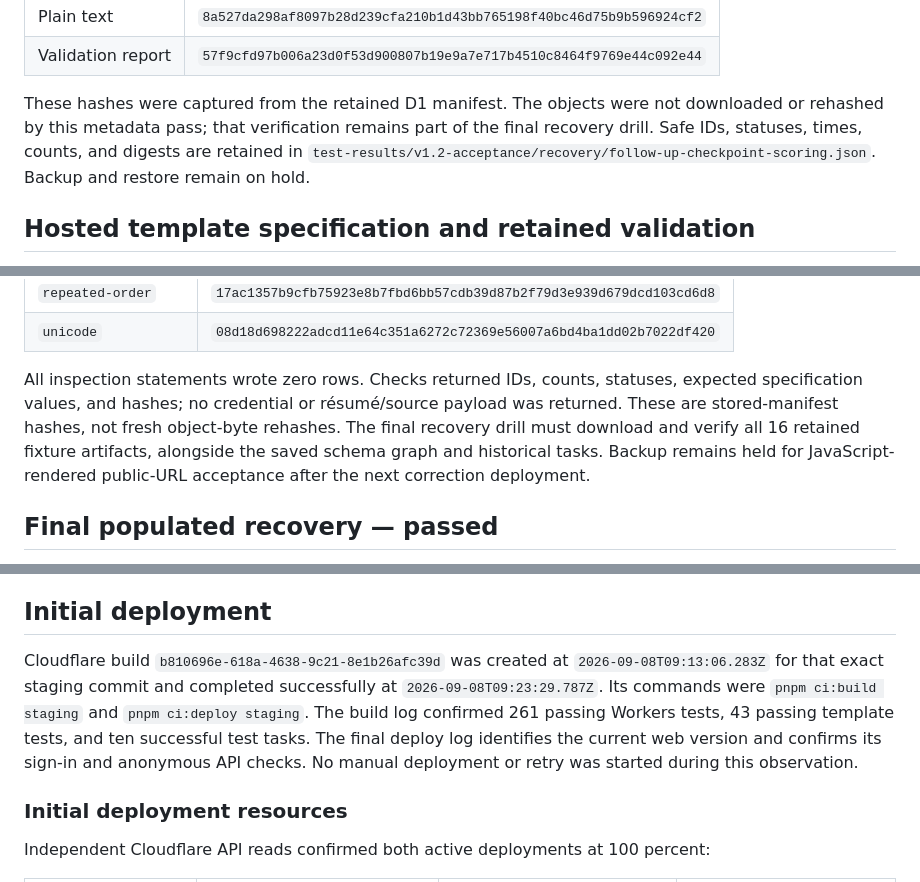
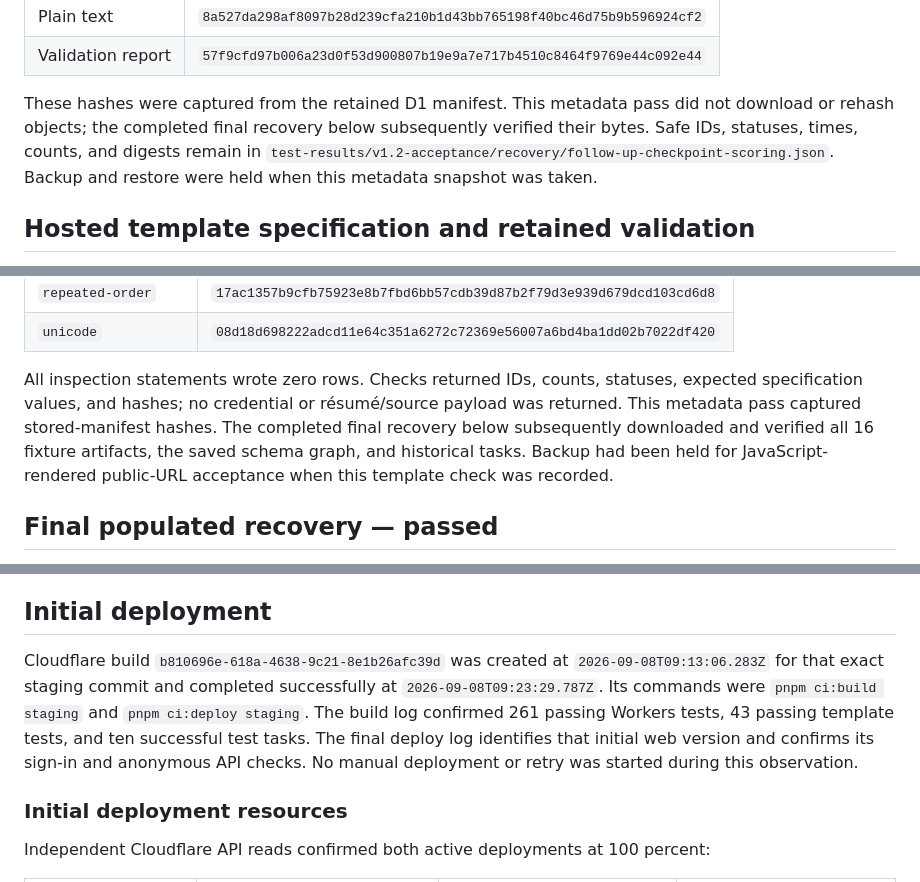
Before and after one commit to joshuasilva414/river-resume-builder, a Markdown page: docs/implementation/v1.2-staging-recovery.md, 3 parts joined by grey strips. Rendered like a GitHub page.

```diff
--- a/docs/implementation/v1.2-staging-recovery.md
+++ b/docs/implementation/v1.2-staging-recovery.md
@@ -113,7 +113,7 @@ The retained artifact manifest records these SHA-256 values:
 | Plain text | `8a527da298af8097b28d239cfa210b1d43bb765198f40bc46d75b9b596924cf2` |
 | Validation report | `57f9cfd97b006a23d0f53d900807b19e9a7e717b4510c8464f9769e44c092e44` |
 
-These hashes were captured from the retained D1 manifest. The objects were not downloaded or rehashed by this metadata pass; that verification remains part of the final recovery drill. Safe IDs, statuses, times, counts, and digests are retained in `test-results/v1.2-acceptance/recovery/follow-up-checkpoint-scoring.json`. Backup and restore remain on hold.
+These hashes were captured from the retained D1 manifest. This metadata pass did not download or rehash objects; the completed final recovery below subsequently verified their bytes. Safe IDs, statuses, times, counts, and digests remain in `test-results/v1.2-acceptance/recovery/follow-up-checkpoint-scoring.json`. Backup and restore were held when this metadata snapshot was taken.
 
 ## Hosted template specification and retained validation
 
@@ -137,7 +137,7 @@ Validation `01a080db-f1e2-7ad7-b45b-1043f7780913`, operation `01a080db-f1e2-70d6
 | `repeated-order` | `17ac1357b9cfb75923e8b7fbd6bb57cdb39d87b2f79d3e939d679dcd103cd6d8` |
 | `unicode` | `08d18d698222adcd11e64c351a6272c72369e56007a6bd4ba1dd02b7022df420` |
 
-All inspection statements wrote zero rows. Checks returned IDs, counts, statuses, expected specification values, and hashes; no credential or résumé/source payload was returned. These are stored-manifest hashes, not fresh object-byte rehashes. The final recovery drill must download and verify all 16 retained fixture artifacts, alongside the saved schema graph and historical tasks. Backup remains held for JavaScript-rendered public-URL acceptance after the next correction deployment.
+All inspection statements wrote zero rows. Checks returned IDs, counts, statuses, expected specification values, and hashes; no credential or résumé/source payload was returned. This metadata pass captured stored-manifest hashes. The completed final recovery below subsequently downloaded and verified all 16 fixture artifacts, the saved schema graph, and historical tasks. Backup had been held for JavaScript-rendered public-URL acceptance when this template check was recorded.
 
 ## Final populated recovery — passed
 
@@ -190,7 +190,7 @@ The backup removed only its own temporary `data.sql` and `validation.sqlite`; th
 
 ## Initial deployment
 
-Cloudflare build `b810696e-618a-4638-9c21-8e1b26afc39d` was created at `2026-09-08T09:13:06.283Z` for that exact staging commit and completed successfully at `2026-09-08T09:23:29.787Z`. Its commands were `pnpm ci:build staging` and `pnpm ci:deploy staging`. The build log confirmed 261 passing Workers tests, 43 passing template tests, and ten successful test tasks. The final deploy log identifies the current web version and confirms its sign-in and anonymous API checks. No manual deployment or retry was started during this observation.
+Cloudflare build `b810696e-618a-4638-9c21-8e1b26afc39d` was created at `2026-09-08T09:13:06.283Z` for that exact staging commit and completed successfully at `2026-09-08T09:23:29.787Z`. Its commands were `pnpm ci:build staging` and `pnpm ci:deploy staging`. The build log confirmed 261 passing Workers tests, 43 passing template tests, and ten successful test tasks. The final deploy log identifies that initial web version and confirms its sign-in and anonymous API checks. No manual deployment or retry was started during this observation.
 
 ### Initial deployment resources
 
```
Also changed, not shown: other parts of docs/implementation/v1.2-staging-recovery.md (+14 -14 lines).
